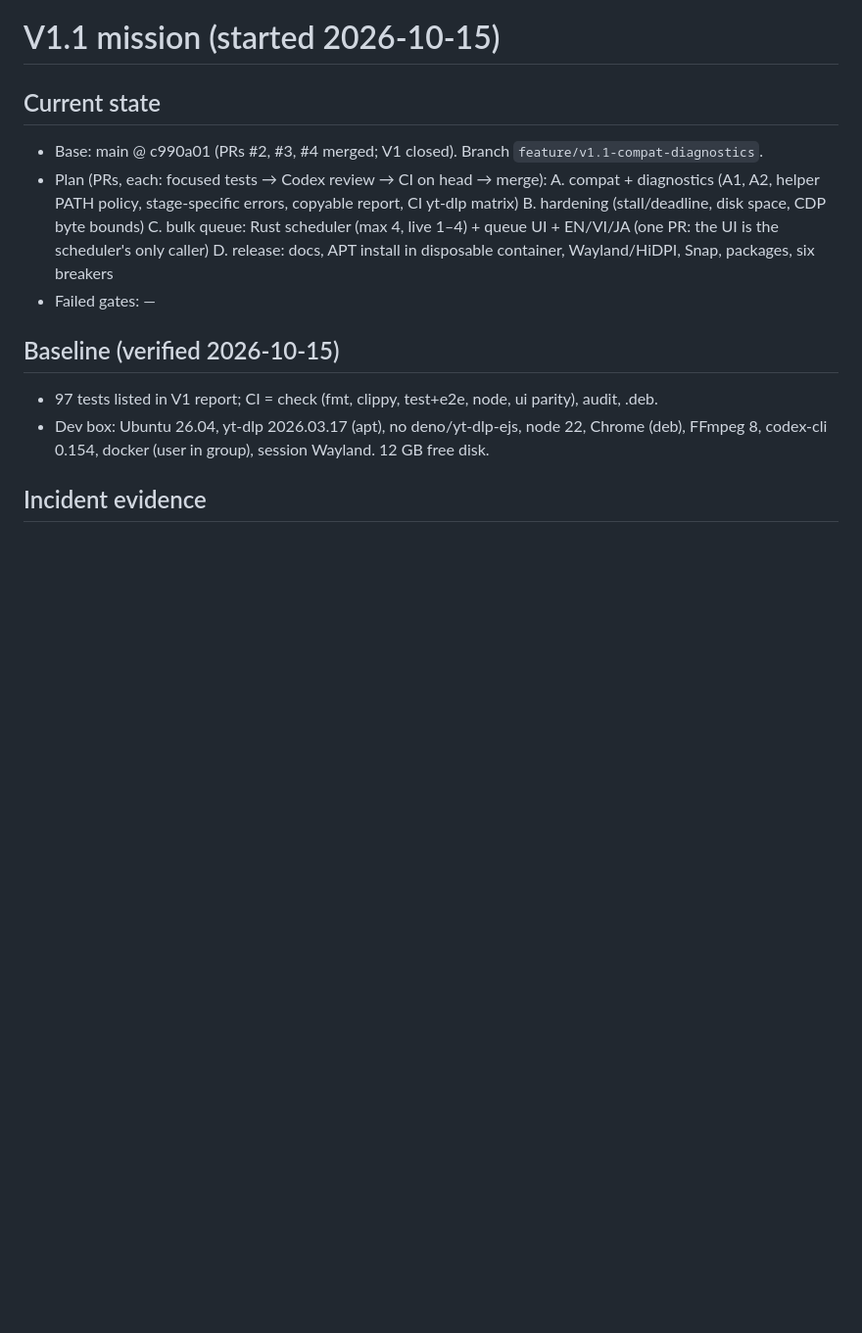
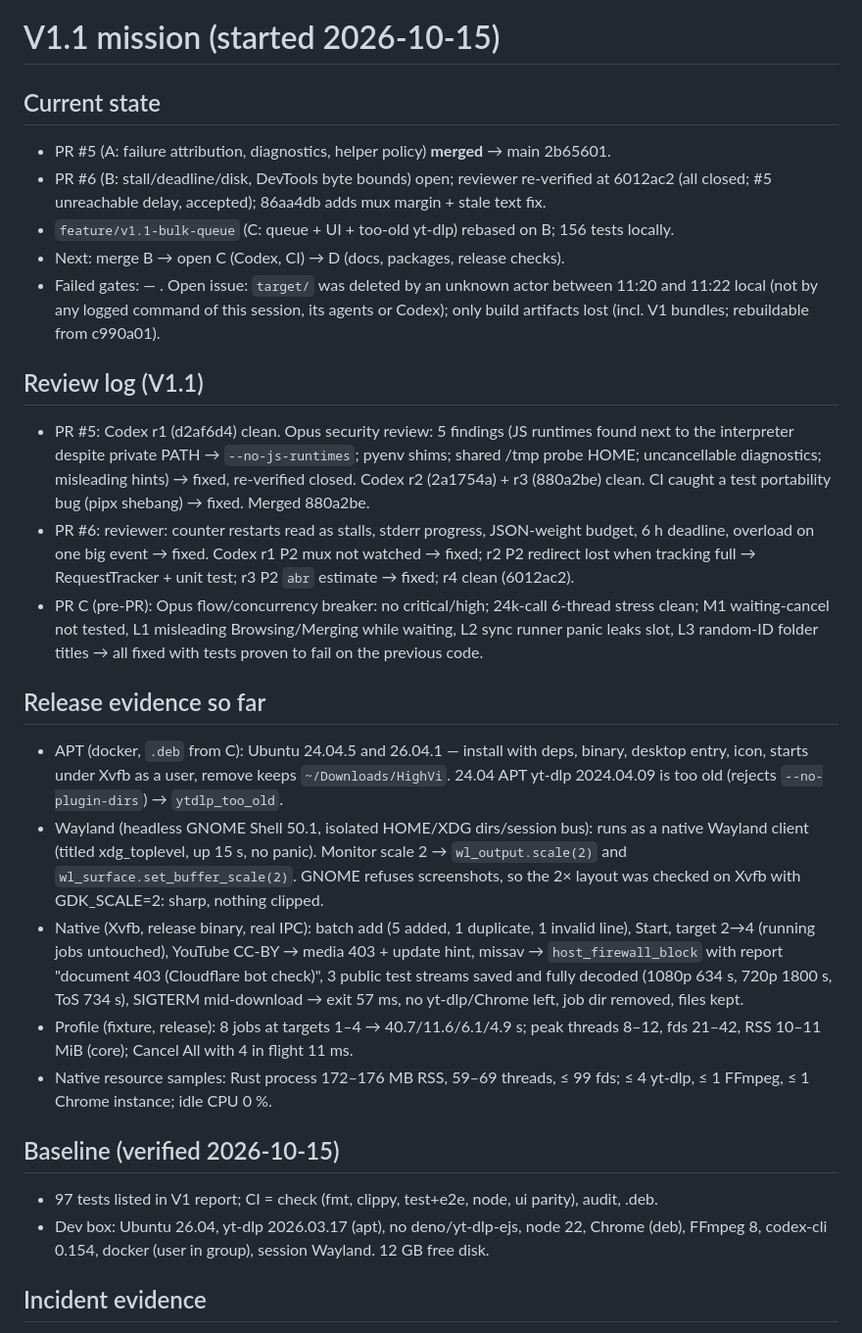
Before and after one commit to XKeviNguyen/HighVi, a Markdown page: docs/LEDGER.md, the part around the change. Shown at 98% size. Rendered like a GitHub page; blank space fills up the shorter version.

Commit message:
Ledger: V1.1 progress, review log and release evidence so far
Co-Authored-By: Claude Opus 5.5 <noreply@anthropic.com>

```diff
--- a/docs/LEDGER.md
+++ b/docs/LEDGER.md
@@ -6,13 +6,49 @@ Compact, resumable record. Newest mission first.
 
 ## Current state
 
-- Base: main @ c990a01 (PRs #2, #3, #4 merged; V1 closed). Branch `feature/v1.1-compat-diagnostics`.
-- Plan (PRs, each: focused tests → Codex review → CI on head → merge):
-  A. compat + diagnostics (A1, A2, helper PATH policy, stage-specific errors, copyable report, CI yt-dlp matrix)
-  B. hardening (stall/deadline, disk space, CDP byte bounds)
-  C. bulk queue: Rust scheduler (max 4, live 1–4) + queue UI + EN/VI/JA (one PR: the UI is the scheduler's only caller)
-  D. release: docs, APT install in disposable container, Wayland/HiDPI, Snap, packages, six breakers
-- Failed gates: —
+- PR #5 (A: failure attribution, diagnostics, helper policy) **merged** → main 2b65601.
+- PR #6 (B: stall/deadline/disk, DevTools byte bounds) open; reviewer re-verified at 6012ac2
+  (all closed; #5 unreachable delay, accepted); 86aa4db adds mux margin + stale text fix.
+- `feature/v1.1-bulk-queue` (C: queue + UI + too-old yt-dlp) rebased on B; 156 tests locally.
+- Next: merge B → open C (Codex, CI) → D (docs, packages, release checks).
+- Failed gates: — . Open issue: `target/` was deleted by an unknown actor between
+  11:20 and 11:22 local (not by any logged command of this session, its agents or
+  Codex); only build artifacts lost (incl. V1 bundles; rebuildable from c990a01).
+
+## Review log (V1.1)
+
+- PR #5: Codex r1 (d2af6d4) clean. Opus security review: 5 findings (JS runtimes found
+  next to the interpreter despite private PATH → `--no-js-runtimes`; pyenv shims; shared
+  /tmp probe HOME; uncancellable diagnostics; misleading hints) → fixed, re-verified
+  closed. Codex r2 (2a1754a) + r3 (880a2be) clean. CI caught a test portability bug
+  (pipx shebang) → fixed. Merged 880a2be.
+- PR #6: reviewer: counter restarts read as stalls, stderr progress, JSON-weight budget,
+  6 h deadline, overload on one big event → fixed. Codex r1 P2 mux not watched → fixed;
+  r2 P2 redirect lost when tracking full → RequestTracker + unit test; r3 P2 `abr`
+  estimate → fixed; r4 clean (6012ac2).
+- PR C (pre-PR): Opus flow/concurrency breaker: no critical/high; 24k-call 6-thread
+  stress clean; M1 waiting-cancel not tested, L1 misleading Browsing/Merging while
+  waiting, L2 sync runner panic leaks slot, L3 random-ID folder titles → all fixed with
+  tests proven to fail on the previous code.
+
+## Release evidence so far
+
+- APT (docker, `.deb` from C): Ubuntu 24.04.5 and 26.04.1 — install with deps, binary,
+  desktop entry, icon, starts under Xvfb as a user, remove keeps `~/Downloads/HighVi`.
+  24.04 APT yt-dlp 2024.04.09 is too old (rejects `--no-plugin-dirs`) → `ytdlp_too_old`.
+- Wayland (headless GNOME Shell 50.1, isolated HOME/XDG dirs/session bus): runs as a
+  native Wayland client (titled xdg_toplevel, up 15 s, no panic). Monitor scale 2 →
+  `wl_output.scale(2)` and `wl_surface.set_buffer_scale(2)`. GNOME refuses screenshots,
+  so the 2× layout was checked on Xvfb with GDK_SCALE=2: sharp, nothing clipped.
+- Native (Xvfb, release binary, real IPC): batch add (5 added, 1 duplicate, 1 invalid line),
+  Start, target 2→4 (running jobs untouched), YouTube CC-BY → media 403 + update hint,
+  missav → `host_firewall_block` with report "document 403 (Cloudflare bot check)",
+  3 public test streams saved and fully decoded (1080p 634 s, 720p 1800 s, ToS 734 s),
+  SIGTERM mid-download → exit 57 ms, no yt-dlp/Chrome left, job dir removed, files kept.
+- Profile (fixture, release): 8 jobs at targets 1–4 → 40.7/11.6/6.1/4.9 s; peak threads
+  8–12, fds 21–42, RSS 10–11 MiB (core); Cancel All with 4 in flight 11 ms.
+- Native resource samples: Rust process 172–176 MB RSS, 59–69 threads, ≤ 99 fds;
+  ≤ 4 yt-dlp, ≤ 1 FFmpeg, ≤ 1 Chrome instance; idle CPU 0 %.
 
 ## Baseline (verified 2026-10-15)
 
```
